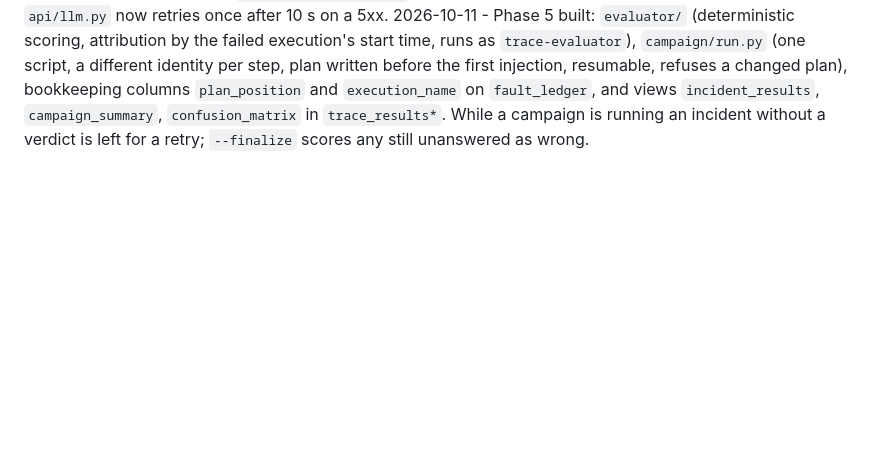
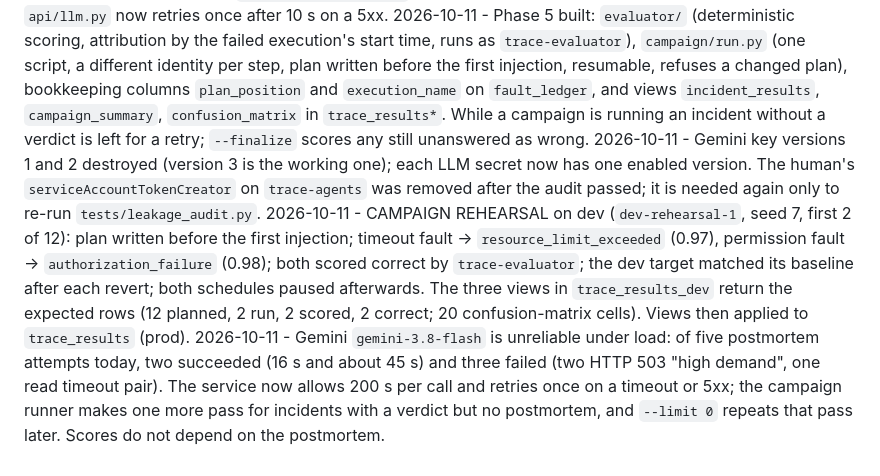
Before and after one commit to vaibhavidhumal4/TRACE, a Markdown page: CLAUDE.md, the part around the change. Rendered like a GitHub page; blank space fills up the shorter version.

Commit message:
CLAUDE.md: rehearsal result, key cleanup, prod views
Co-Authored-By: Claude Opus 5.5 <noreply@anthropic.com>

```diff
--- a/CLAUDE.md
+++ b/CLAUDE.md
@@ -725,3 +725,6 @@ The demo shows Looker Studio over the BigQuery views from Phase 5 instead. The i
 2026-10-11 - Postmortem model changed by the human to `gemini-3.8-flash`, set through the `POSTMORTEM_MODEL` environment variable on `trace-api`; verified with the Gemini model-list call (`GET /llm/check` on `trace-api`: listed, supports generateContent). The model name is stored on every postmortem (`agent_verdicts.model` and the event payload). The provider limits recorded earlier were for 2.5 Flash; the 3.8 Flash limits have not been read from AI Studio.
 2026-10-11 - FIRST COMPLETE INCIDENT on dev (`960effdb`, schema fault): Triage High -> Root-Cause `warehouse_schema_mismatch` 0.99 (Groq, 1 call, 0.7 s) -> Remediation (standard fix, not executed) -> Postmortem (`gemini-3.8-flash`, 1 call, 15.8 s). A second incident (`cf584c9a`, permission fault) was diagnosed correctly as `authorization_failure`; its postmortem hit a Gemini HTTP 503 ("high demand"). `api/llm.py` now retries once after 10 s on a 5xx.
 2026-10-11 - Phase 5 built: `evaluator/` (deterministic scoring, attribution by the failed execution's start time, runs as `trace-evaluator`), `campaign/run.py` (one script, a different identity per step, plan written before the first injection, resumable, refuses a changed plan), bookkeeping columns `plan_position` and `execution_name` on `fault_ledger`, and views `incident_results`, `campaign_summary`, `confusion_matrix` in `trace_results*`. While a campaign is running an incident without a verdict is left for a retry; `--finalize` scores any still unanswered as wrong.
+2026-10-11 - Gemini key versions 1 and 2 destroyed (version 3 is the working one); each LLM secret now has one enabled version. The human's `serviceAccountTokenCreator` on `trace-agents` was removed after the audit passed; it is needed again only to re-run `tests/leakage_audit.py`.
+2026-10-11 - CAMPAIGN REHEARSAL on dev (`dev-rehearsal-1`, seed 7, first 2 of 12): plan written before the first injection; timeout fault -> `resource_limit_exceeded` (0.97), permission fault -> `authorization_failure` (0.98); both scored correct by `trace-evaluator`; the dev target matched its baseline after each revert; both schedules paused afterwards. The three views in `trace_results_dev` return the expected rows (12 planned, 2 run, 2 scored, 2 correct; 20 confusion-matrix cells). Views then applied to `trace_results` (prod).
+2026-10-11 - Gemini `gemini-3.8-flash` is unreliable under load: of five postmortem attempts today, two succeeded (16 s and about 45 s) and three failed (two HTTP 503 "high demand", one read timeout pair). The service now allows 200 s per call and retries once on a timeout or 5xx; the campaign runner makes one more pass for incidents with a verdict but no postmortem, and `--limit 0` repeats that pass later. Scores do not depend on the postmortem.
```
